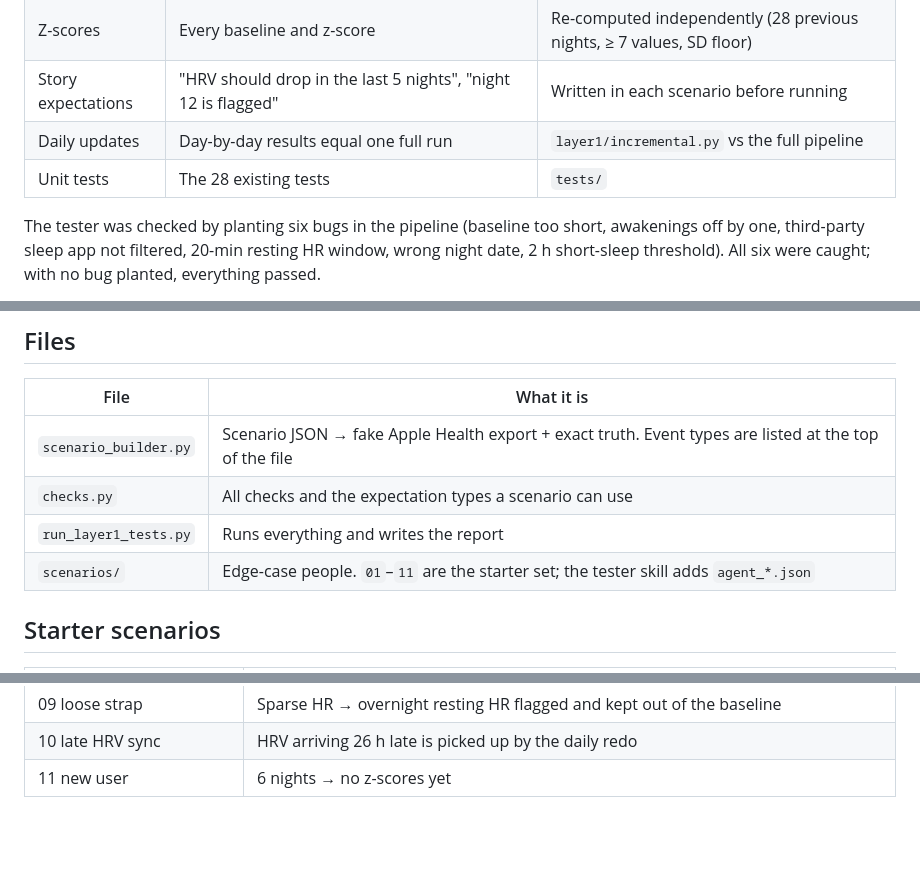
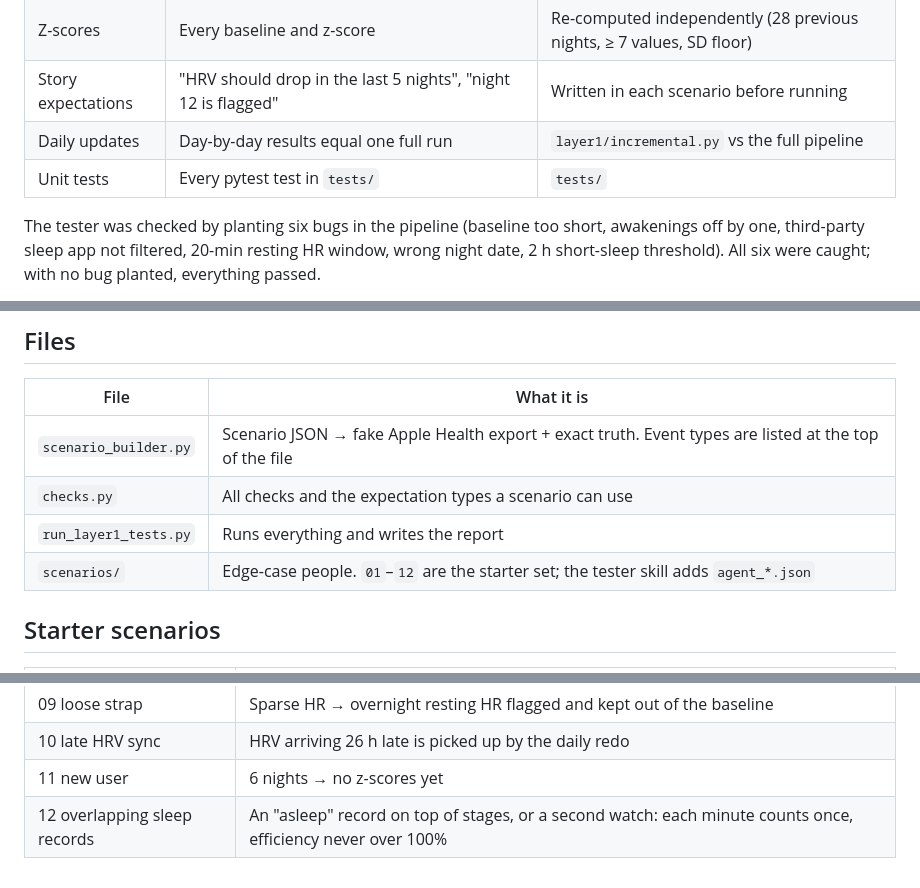
Before and after one commit to GerardoL1/Layer-1-Test, a Markdown page: preprocessing/agent_testing/README.md, 3 parts joined by grey strips. Drawn GitHub-style; blank space fills up the shorter version.

Commit message:
Agent testing README: scenario 12 and no fixed test count

```diff
--- a/preprocessing/agent_testing/README.md
+++ b/preprocessing/agent_testing/README.md
@@ -23,7 +23,7 @@ Reports are written to `agent_testing/reports/` (Markdown + JSON). Exit code 1 m
 | Z-scores | Every baseline and z-score | Re-computed independently (28 previous nights, ≥ 7 values, SD floor) |
 | Story expectations | "HRV should drop in the last 5 nights", "night 12 is flagged" | Written in each scenario before running |
 | Daily updates | Day-by-day results equal one full run | `layer1/incremental.py` vs the full pipeline |
-| Unit tests | The 28 existing tests | `tests/` |
+| Unit tests | Every pytest test in `tests/` | `tests/` |
 
 The tester was checked by planting six bugs in the pipeline (baseline too short, awakenings off by one,
 third-party sleep app not filtered, 20-min resting HR window, wrong night date, 2 h short-sleep threshold).
@@ -36,7 +36,7 @@ All six were caught; with no bug planted, everything passed.
 | `scenario_builder.py` | Scenario JSON → fake Apple Health export + exact truth. Event types are listed at the top of the file |
 | `checks.py` | All checks and the expectation types a scenario can use |
 | `run_layer1_tests.py` | Runs everything and writes the report |
-| `scenarios/` | Edge-case people. `01`–`11` are the starter set; the tester skill adds `agent_*.json` |
+| `scenarios/` | Edge-case people. `01`–`12` are the starter set; the tester skill adds `agent_*.json` |
 
 ## Starter scenarios
 
@@ -53,3 +53,4 @@ All six were caught; with no bug planted, everything passed.
 | 09 loose strap | Sparse HR → overnight resting HR flagged and kept out of the baseline |
 | 10 late HRV sync | HRV arriving 26 h late is picked up by the daily redo |
 | 11 new user | 6 nights → no z-scores yet |
+| 12 overlapping sleep records | An "asleep" record on top of stages, or a second watch: each minute counts once, efficiency never over 100% |
```
